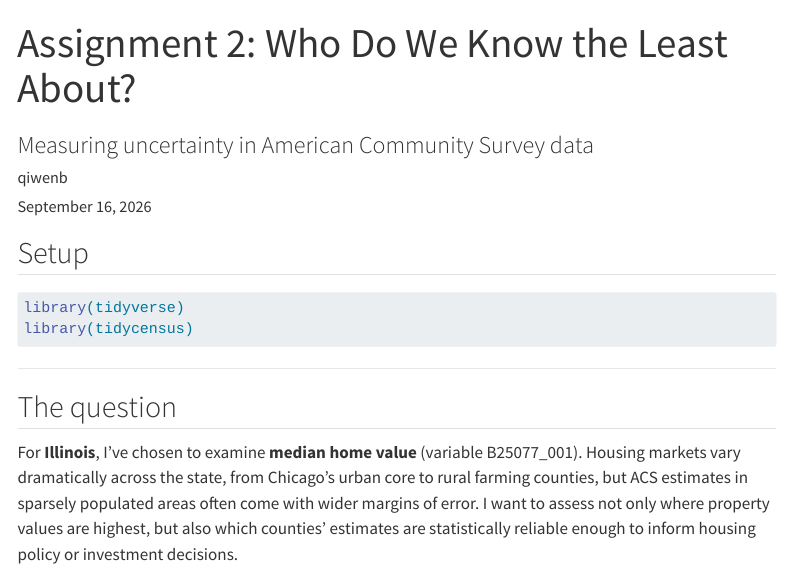
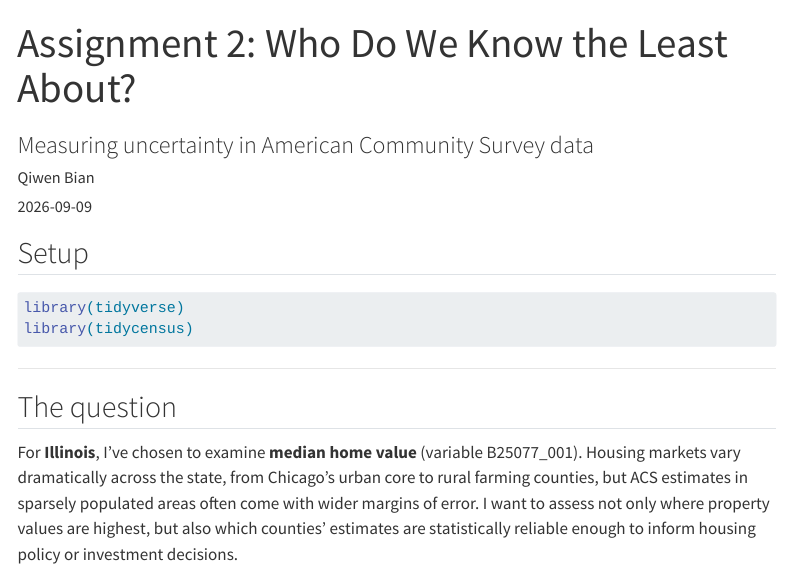
Before and after one commit to rowen37/MUSA-5080-portfolio, a Quarto document (assignments/assignment2.qmd): the page in a window 1100 px wide, from its top. Rendered offline with R 4.5, knitr and Pandoc in place of Quarto, with nearby package versions; some code elsewhere in the file could not run offline; menus at the side of the page are left out; long lines of code are wrapped.

Commit message:
assignment-2 polish

```diff
--- a/assignments/assignment2.qmd
+++ b/assignments/assignment2.qmd
@@ -1,8 +1,8 @@
 ---
 title: "Assignment 2: Who Do We Know the Least About?"
 subtitle: "Measuring uncertainty in American Community Survey data"
-author: "qiwenb"
-date: today
+author: "Qiwen Bian"
+date: 2026-09-09
 format:
   html:
     toc: true
```
Also changed, not shown: docs/search.json, 3 other files.
